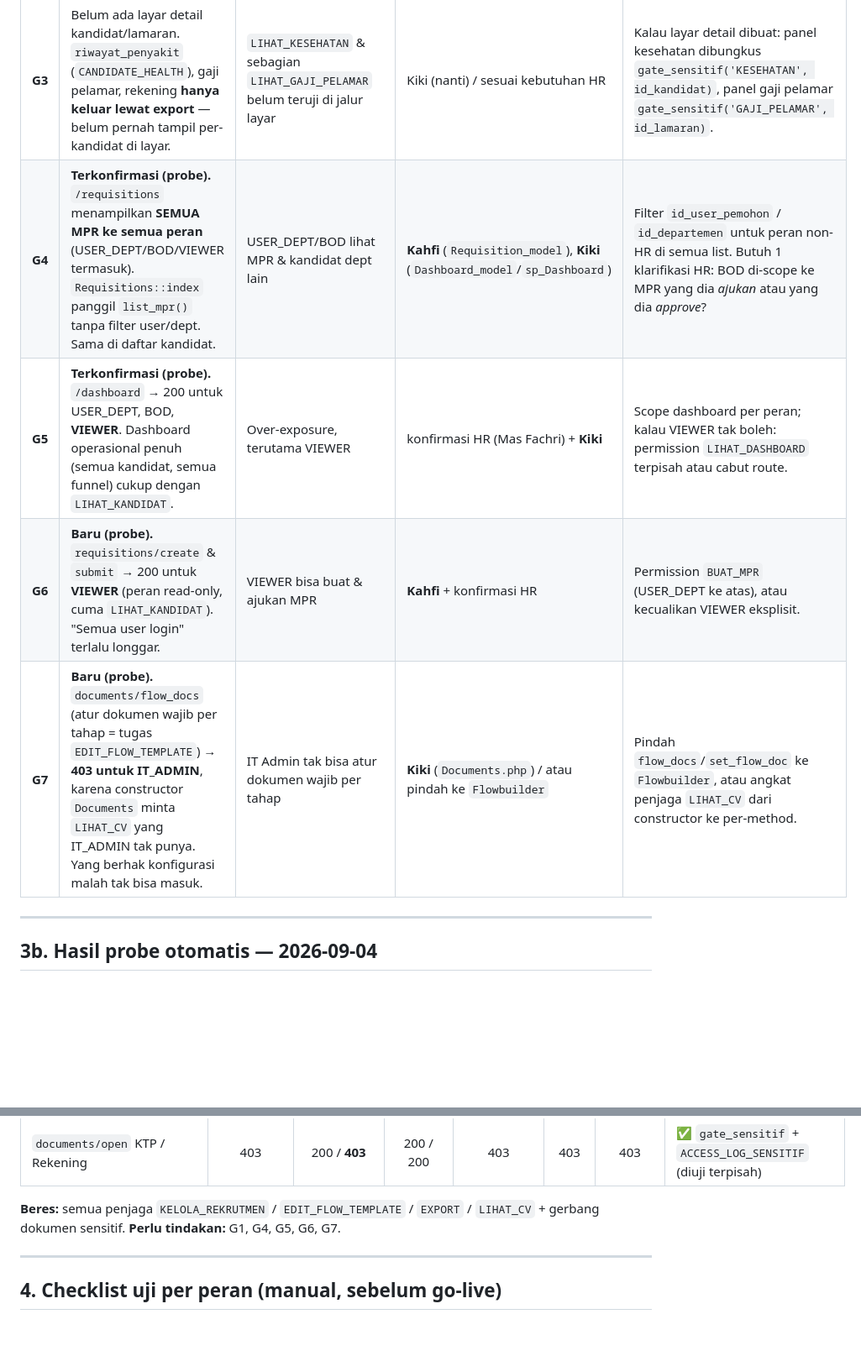
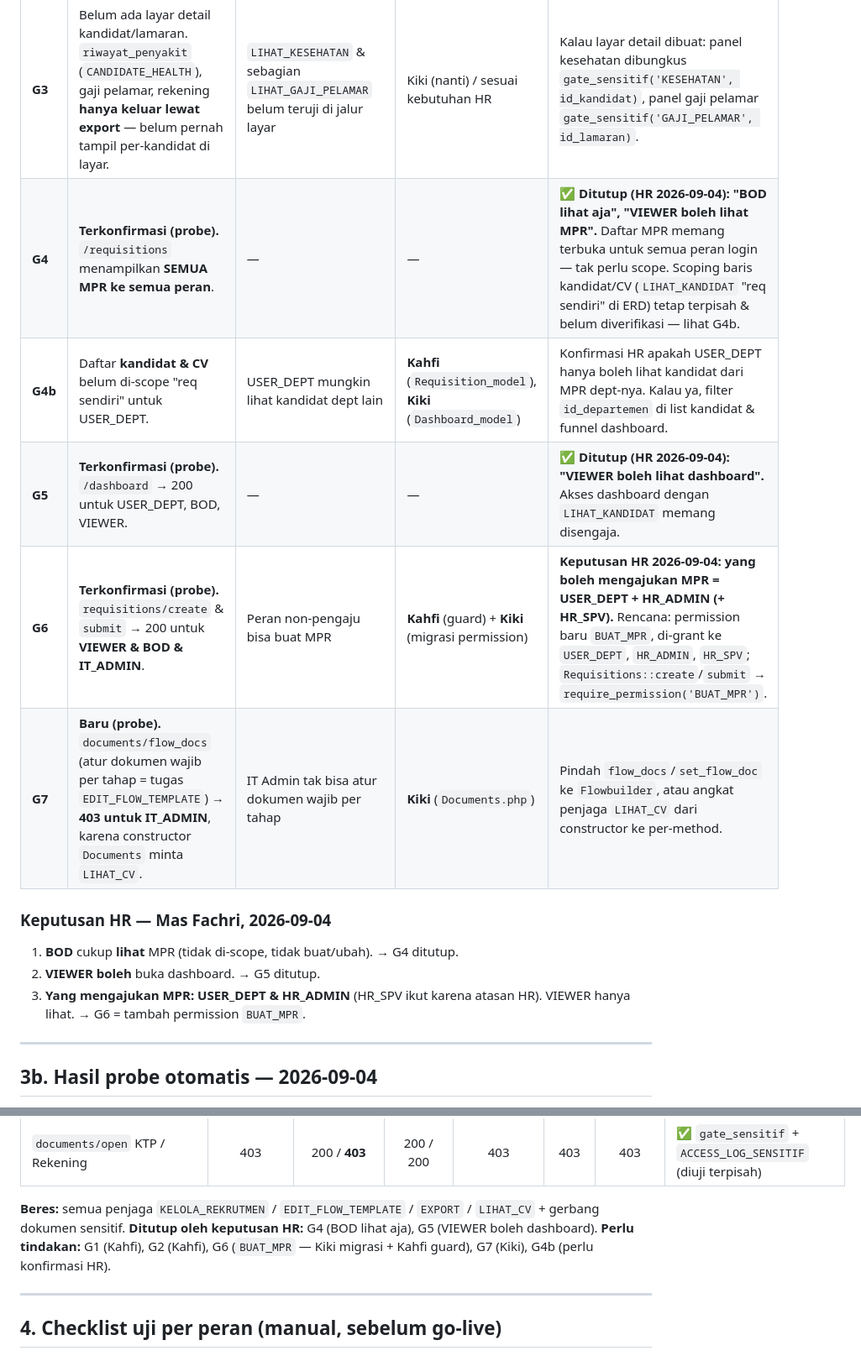
Before and after one commit to GoRPGdev/e-recruitmentRPG, a Markdown page: docs/MATRIKS_HAK_AKSES.md, 2 parts joined by grey strips. Shown at 84% size. Drawn GitHub-style; blank space fills up the shorter version.

Commit message:
docs(rbac): catat keputusan HR — G4 & G5 ditutup, G6 jadi permission BUAT_MPR
Mas Fachri 2026-09-04:
- BOD cukup lihat MPR (tak di-scope) -> G4 ditutup
- VIEWER boleh buka dashboard -> G5 ditutup
- Pengaju MPR = USER_DEPT + HR_ADMIN (+HR_SPV) -> G6: tambah permission
  BUAT_MPR, guard di Requisitions::create/submit
- G4b baru: scoping daftar kandidat utk USER_DEPT masih perlu konfirmasi HR

Co-Authored-By: Claude Sonnet 5 <noreply@anthropic.com>

```diff
--- a/docs/MATRIKS_HAK_AKSES.md
+++ b/docs/MATRIKS_HAK_AKSES.md
@@ -75,10 +75,16 @@ hanya bila `LIHAT_FINANSIAL`. Tanpa permission, kolomnya tidak ikut (bukan koson
 | **G1** | `Requisitions::approve` dijaga `KELOLA_REKRUTMEN`, **bukan `APPROVE`**. Akibatnya HR (punya `KELOLA_REKRUTMEN`) bisa mencatat keputusan BOD, dan **BOD sendiri tidak bisa** (tak punya `KELOLA_REKRUTMEN`). Terbalik. | Kontrol approval bocor | **Kahfi** | Ganti jadi `require_permission('APPROVE')`. `APPROVE` saat ini tak dipakai di mana pun. |
 | **G2** | `range_gaji_min/max` di `requisitions/view.php` & `create.php` tampil tanpa cek `LIHAT_GAJI`. | USER_DEPT/HR_ADMIN lihat range gaji padahal tak berhak | **Kahfi** | Bungkus tampilan range gaji dengan `can_sensitif('GAJI')`; saat dibuka panggil `log_akses_sensitif('GAJI', id_req)`. |
 | **G3** | Belum ada layar detail kandidat/lamaran. `riwayat_penyakit` (`CANDIDATE_HEALTH`), gaji pelamar, rekening **hanya keluar lewat export** — belum pernah tampil per-kandidat di layar. | `LIHAT_KESEHATAN` & sebagian `LIHAT_GAJI_PELAMAR` belum teruji di jalur layar | Kiki (nanti) / sesuai kebutuhan HR | Kalau layar detail dibuat: panel kesehatan dibungkus `gate_sensitif('KESEHATAN', id_kandidat)`, panel gaji pelamar `gate_sensitif('GAJI_PELAMAR', id_lamaran)`. |
-| **G4** | **Terkonfirmasi (probe).** `/requisitions` menampilkan **SEMUA MPR ke semua peran** (USER_DEPT/BOD/VIEWER termasuk). `Requisitions::index` panggil `list_mpr()` tanpa filter user/dept. Sama di daftar kandidat. | USER_DEPT/BOD lihat MPR & kandidat dept lain | **Kahfi** (`Requisition_model`), **Kiki** (`Dashboard_model`/`sp_Dashboard`) | Filter `id_user_pemohon` / `id_departemen` untuk peran non-HR di semua list. Butuh 1 klarifikasi HR: BOD di-scope ke MPR yang dia *ajukan* atau yang dia *approve*? |
-| **G5** | **Terkonfirmasi (probe).** `/dashboard` → 200 untuk USER_DEPT, BOD, **VIEWER**. Dashboard operasional penuh (semua kandidat, semua funnel) cukup dengan `LIHAT_KANDIDAT`. | Over-exposure, terutama VIEWER | konfirmasi HR (Mas Fachri) + **Kiki** | Scope dashboard per peran; kalau VIEWER tak boleh: permission `LIHAT_DASHBOARD` terpisah atau cabut route. |
-| **G6** | **Baru (probe).** `requisitions/create` & `submit` → 200 untuk **VIEWER** (peran read-only, cuma `LIHAT_KANDIDAT`). "Semua user login" terlalu longgar. | VIEWER bisa buat & ajukan MPR | **Kahfi** + konfirmasi HR | Permission `BUAT_MPR` (USER_DEPT ke atas), atau kecualikan VIEWER eksplisit. |
-| **G7** | **Baru (probe).** `documents/flow_docs` (atur dokumen wajib per tahap = tugas `EDIT_FLOW_TEMPLATE`) → **403 untuk IT_ADMIN**, karena constructor `Documents` minta `LIHAT_CV` yang IT_ADMIN tak punya. Yang berhak konfigurasi malah tak bisa masuk. | IT Admin tak bisa atur dokumen wajib per tahap | **Kiki** (`Documents.php`) / atau pindah ke `Flowbuilder` | Pindah `flow_docs`/`set_flow_doc` ke `Flowbuilder`, atau angkat penjaga `LIHAT_CV` dari constructor ke per-method. |
+| **G4** | **Terkonfirmasi (probe).** `/requisitions` menampilkan **SEMUA MPR ke semua peran**. | — | — | **✅ Ditutup (HR 2026-09-04): "BOD lihat aja", "VIEWER boleh lihat MPR".** Daftar MPR memang terbuka untuk semua peran login — tak perlu scope. Scoping baris kandidat/CV (`LIHAT_KANDIDAT` "req sendiri" di ERD) tetap terpisah & belum diverifikasi — lihat G4b. |
+| **G4b** | Daftar **kandidat & CV** belum di-scope "req sendiri" untuk USER_DEPT. | USER_DEPT mungkin lihat kandidat dept lain | **Kahfi** (`Requisition_model`), **Kiki** (`Dashboard_model`) | Konfirmasi HR apakah USER_DEPT hanya boleh lihat kandidat dari MPR dept-nya. Kalau ya, filter `id_departemen` di list kandidat & funnel dashboard. |
+| **G5** | **Terkonfirmasi (probe).** `/dashboard` → 200 untuk USER_DEPT, BOD, VIEWER. | — | — | **✅ Ditutup (HR 2026-09-04): "VIEWER boleh lihat dashboard".** Akses dashboard dengan `LIHAT_KANDIDAT` memang disengaja. |
+| **G6** | **Terkonfirmasi (probe).** `requisitions/create` & `submit` → 200 untuk **VIEWER & BOD & IT_ADMIN**. | Peran non-pengaju bisa buat MPR | **Kahfi** (guard) + **Kiki** (migrasi permission) | **Keputusan HR 2026-09-04: yang boleh mengajukan MPR = USER_DEPT + HR_ADMIN (+ HR_SPV).** Rencana: permission baru `BUAT_MPR`, di-grant ke `USER_DEPT`, `HR_ADMIN`, `HR_SPV`; `Requisitions::create`/`submit` → `require_permission('BUAT_MPR')`. |
+| **G7** | **Baru (probe).** `documents/flow_docs` (atur dokumen wajib per tahap = tugas `EDIT_FLOW_TEMPLATE`) → **403 untuk IT_ADMIN**, karena constructor `Documents` minta `LIHAT_CV`. | IT Admin tak bisa atur dokumen wajib per tahap | **Kiki** (`Documents.php`) | Pindah `flow_docs`/`set_flow_doc` ke `Flowbuilder`, atau angkat penjaga `LIHAT_CV` dari constructor ke per-method. |
+
+### Keputusan HR — Mas Fachri, 2026-09-04
+1. **BOD** cukup **lihat** MPR (tidak di-scope, tidak buat/ubah). → G4 ditutup.
+2. **VIEWER** **boleh** buka dashboard. → G5 ditutup.
+3. **Yang mengajukan MPR: USER_DEPT & HR_ADMIN** (HR_SPV ikut karena atasan HR). VIEWER hanya lihat. → G6 = tambah permission `BUAT_MPR`.
 
 ---
 
@@ -101,7 +107,8 @@ hanya bila `LIHAT_FINANSIAL`. Tanpa permission, kolomnya tidak ikut (bukan koson
 | `documents/open` KTP / Rekening | 403 | 200 / **403** | 200 / 200 | 403 | 403 | 403 | ✅ `gate_sensitif` + `ACCESS_LOG_SENSITIF` (diuji terpisah) |
 
 **Beres:** semua penjaga `KELOLA_REKRUTMEN` / `EDIT_FLOW_TEMPLATE` / `EXPORT` / `LIHAT_CV` + gerbang dokumen sensitif.
-**Perlu tindakan:** G1, G4, G5, G6, G7.
+**Ditutup oleh keputusan HR:** G4 (BOD lihat aja), G5 (VIEWER boleh dashboard).
+**Perlu tindakan:** G1 (Kahfi), G2 (Kahfi), G6 (`BUAT_MPR` — Kiki migrasi + Kahfi guard), G7 (Kiki), G4b (perlu konfirmasi HR).
 
 ---
 
```
